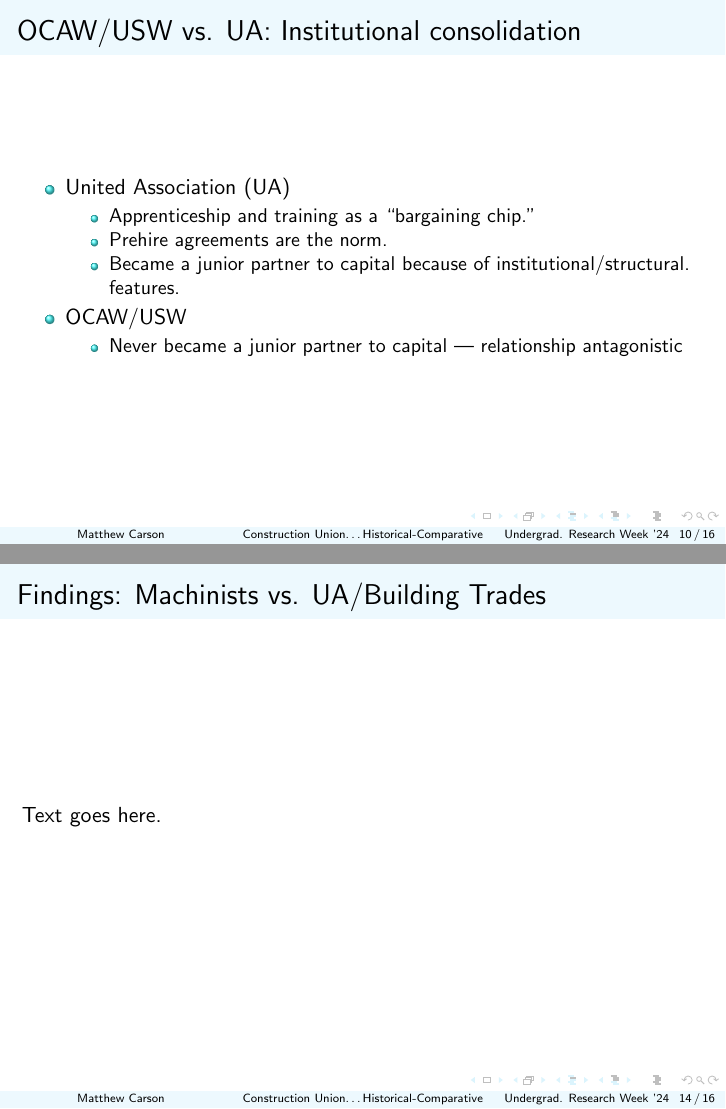
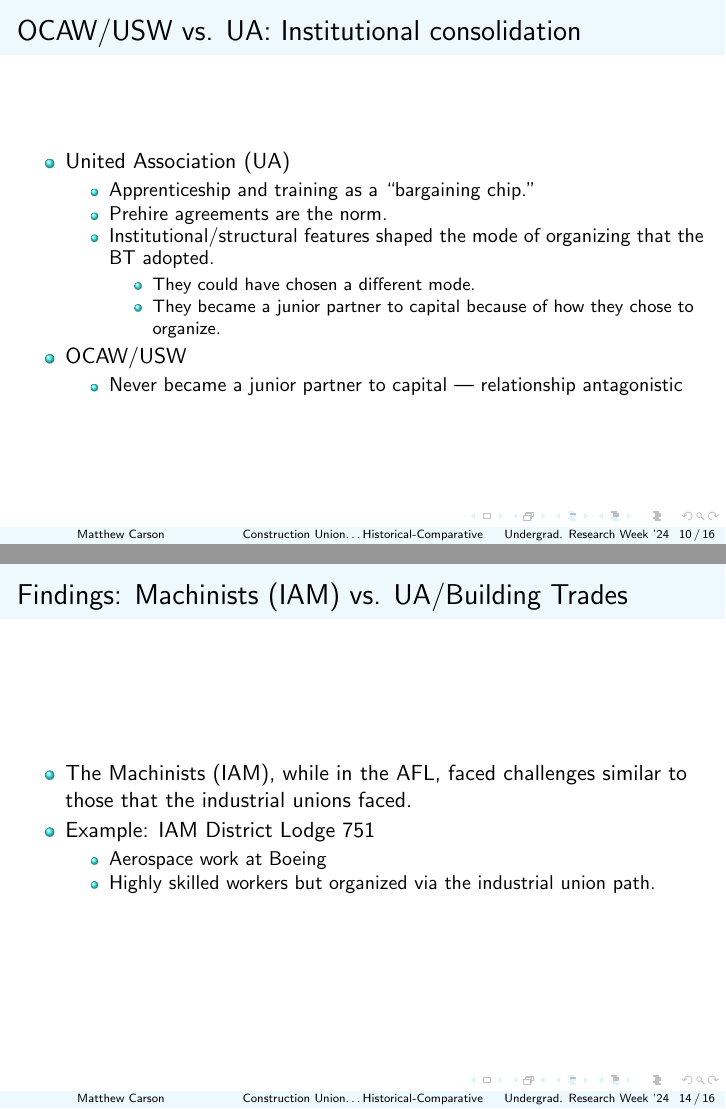
Before and after one commit to matthewacarson/soc_thesis_latex, LaTeX slides (urweek_socoiology/presentation_slides.tex): pages 10 and 14 of 16, joined at a grey line. Compiled offline with pdfLaTeX.

Commit message:
Auto commit

```diff
--- a/urweek_socoiology/presentation_slides.tex
+++ b/urweek_socoiology/presentation_slides.tex
@@ -176,7 +176,11 @@ Analyses
 			\begin{itemize}
 				\item Apprenticeship and training as a ``bargaining chip."
 				\item Prehire agreements are the norm.
-				\item Became a junior partner to capital because of institutional/structural. features.
+				\item Institutional/structural features shaped the mode of organizing that the BT adopted.
+				\begin{itemize}
+					\item They could have chosen a different mode.
+					\item They became a junior partner to capital because of how they chose to organize.
+				\end{itemize}
 	\end{itemize}
 		\item OCAW/USW
 		\begin{itemize}
@@ -233,9 +237,16 @@ Analyses
 \end{frame}
 
 
-\section{Machinists vs. UA/Building Trades}
-\begin{frame}{Findings: Machinists vs. UA/Building Trades}
-Text goes here.
+\section{Machinists (IAM) vs. UA/Building Trades}
+\begin{frame}{Findings: Machinists (IAM) vs. UA/Building Trades}
+	\begin{itemize}
+		\item The Machinists (IAM), while in the AFL, faced challenges similar to those that the industrial unions faced.
+		\item Example: IAM District Lodge 751
+		\begin{itemize}
+			\item Aerospace work at Boeing
+			\item Highly skilled workers but organized via the industrial union path.
+		\end{itemize}
+	\end{itemize}
 \end{frame}
 
 % Findings: Intra-Building Trades
```
Also changed, not shown: urweek_socoiology/presentation_slides.pdf, urweek_socoiology/presentation_slides.tex (20 more changed lines).
